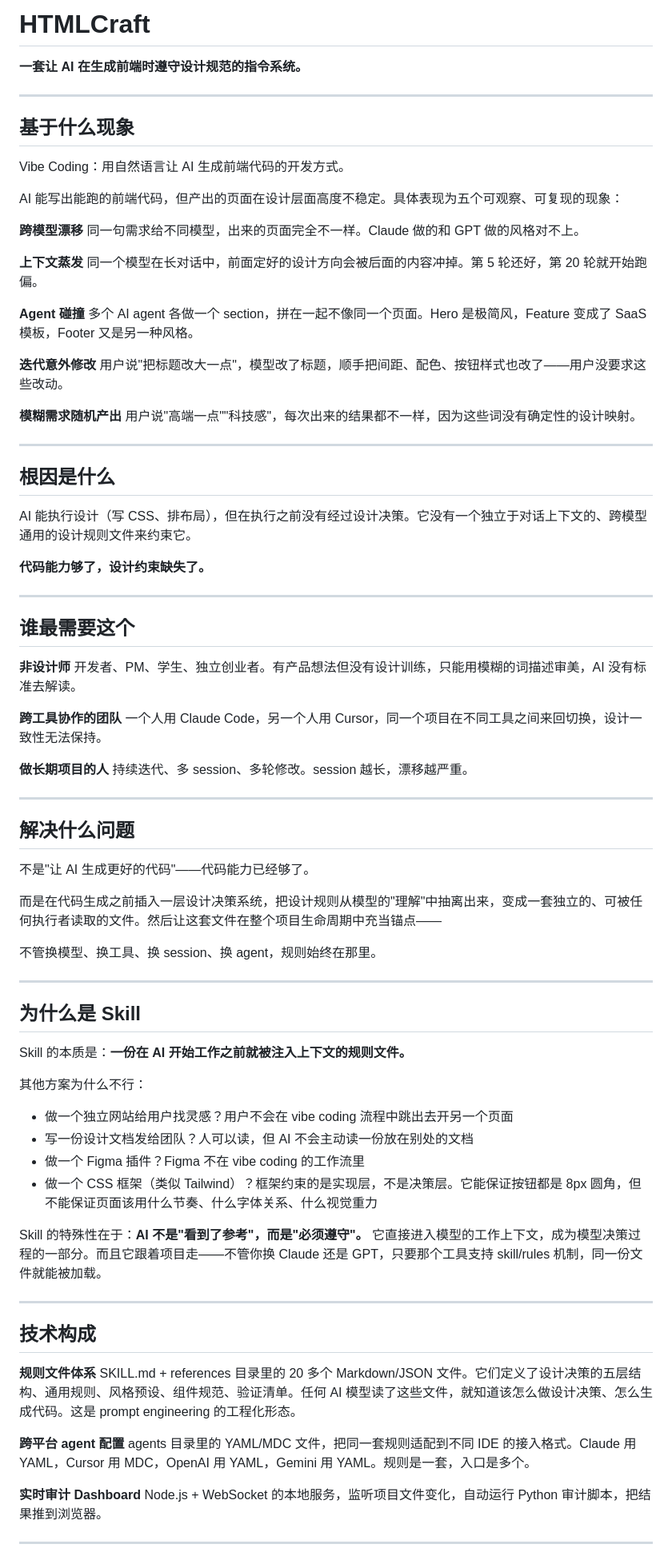
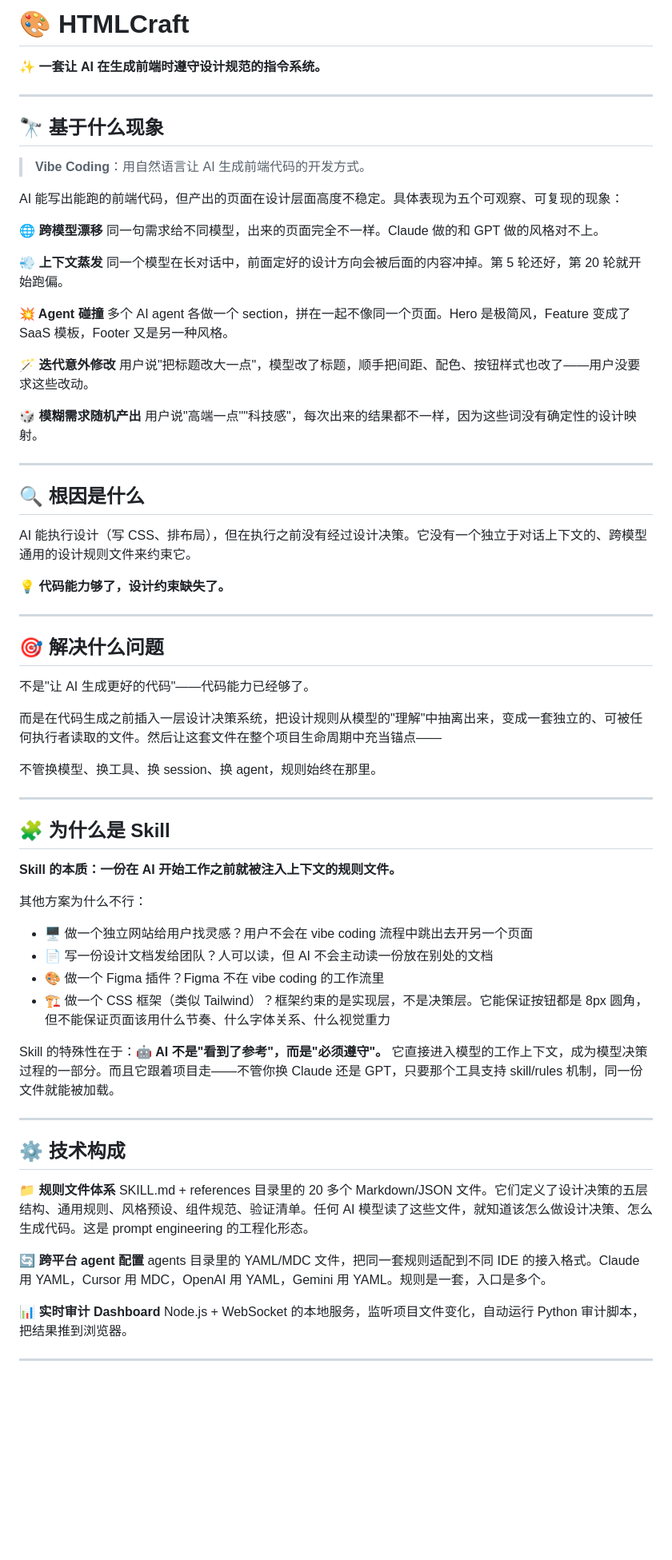
Before and after one commit to XuEimy/htmlcraft, a Markdown page: README.md, the part around one of its changes. Shown at 80% size. Drawn GitHub-style; blank space fills up the shorter version.

Commit message:
docs: remove target users section, add emojis throughout

```diff
--- a/README.md
+++ b/README.md
@@ -1,54 +1,41 @@
-# HTMLCraft
+# 🎨 HTMLCraft
 
-**一套让 AI 在生成前端时遵守设计规范的指令系统。**
+**✨ 一套让 AI 在生成前端时遵守设计规范的指令系统。**
 
 ---
 
-## 基于什么现象
+## 🔭 基于什么现象
 
-Vibe Coding：用自然语言让 AI 生成前端代码的开发方式。
+> **Vibe Coding**：用自然语言让 AI 生成前端代码的开发方式。
 
 AI 能写出能跑的前端代码，但产出的页面在设计层面高度不稳定。具体表现为五个可观察、可复现的现象：
 
-**跨模型漂移**
+**🌐 跨模型漂移**
 同一句需求给不同模型，出来的页面完全不一样。Claude 做的和 GPT 做的风格对不上。
 
-**上下文蒸发**
+**💨 上下文蒸发**
 同一个模型在长对话中，前面定好的设计方向会被后面的内容冲掉。第 5 轮还好，第 20 轮就开始跑偏。
 
-**Agent 碰撞**
+**💥 Agent 碰撞**
 多个 AI agent 各做一个 section，拼在一起不像同一个页面。Hero 是极简风，Feature 变成了 SaaS 模板，Footer 又是另一种风格。
 
-**迭代意外修改**
+**🪄 迭代意外修改**
 用户说"把标题改大一点"，模型改了标题，顺手把间距、配色、按钮样式也改了——用户没要求这些改动。
 
-**模糊需求随机产出**
+**🎲 模糊需求随机产出**
 用户说"高端一点""科技感"，每次出来的结果都不一样，因为这些词没有确定性的设计映射。
 
 ---
 
-## 根因是什么
+## 🔍 根因是什么
 
 AI 能执行设计（写 CSS、排布局），但在执行之前没有经过设计决策。它没有一个独立于对话上下文的、跨模型通用的设计规则文件来约束它。
 
-**代码能力够了，设计约束缺失了。**
+**💡 代码能力够了，设计约束缺失了。**
 
 ---
 
-## 谁最需要这个
-
-**非设计师**
-开发者、PM、学生、独立创业者。有产品想法但没有设计训练，只能用模糊的词描述审美，AI 没有标准去解读。
-
-**跨工具协作的团队**
-一个人用 Claude Code，另一个人用 Cursor，同一个项目在不同工具之间来回切换，设计一致性无法保持。
-
-**做长期项目的人**
-持续迭代、多 session、多轮修改。session 越长，漂移越严重。
-
----
-
-## 解决什么问题
+## 🎯 解决什么问题
 
 不是"让 AI 生成更好的代码"——代码能力已经够了。
 
@@ -58,30 +45,30 @@ AI 能执行设计（写 CSS、排布局），但在执行之前没有经过设
 
 ---
 
-## 为什么是 Skill
+## 🧩 为什么是 Skill
 
-Skill 的本质是：**一份在 AI 开始工作之前就被注入上下文的规则文件。**
+**Skill 的本质：一份在 AI 开始工作之前就被注入上下文的规则文件。**
 
 其他方案为什么不行：
 
-- 做一个独立网站给用户找灵感？用户不会在 vibe coding 流程中跳出去开另一个页面
-- 写一份设计文档发给团队？人可以读，但 AI 不会主动读一份放在别处的文档
-- 做一个 Figma 插件？Figma 不在 vibe coding 的工作流里
-- 做一个 CSS 框架（类似 Tailwind）？框架约束的是实现层，不是决策层。它能保证按钮都是 8px 圆角，但不能保证页面该用什么节奏、什么字体关系、什么视觉重力
+- 🖥️ 做一个独立网站给用户找灵感？用户不会在 vibe coding 流程中跳出去开另一个页面
+- 📄 写一份设计文档发给团队？人可以读，但 AI 不会主动读一份放在别处的文档
+- 🎨 做一个 Figma 插件？Figma 不在 vibe coding 的工作流里
+- 🏗️ 做一个 CSS 框架（类似 Tailwind）？框架约束的是实现层，不是决策层。它能保证按钮都是 8px 圆角，但不能保证页面该用什么节奏、什么字体关系、什么视觉重力
 
-Skill 的特殊性在于：**AI 不是"看到了参考"，而是"必须遵守"。** 它直接进入模型的工作上下文，成为模型决策过程的一部分。而且它跟着项目走——不管你换 Claude 还是 GPT，只要那个工具支持 skill/rules 机制，同一份文件就能被加载。
+Skill 的特殊性在于：**🤖 AI 不是"看到了参考"，而是"必须遵守"。** 它直接进入模型的工作上下文，成为模型决策过程的一部分。而且它跟着项目走——不管你换 Claude 还是 GPT，只要那个工具支持 skill/rules 机制，同一份文件就能被加载。
 
 ---
 
-## 技术构成
+## ⚙️ 技术构成
 
-**规则文件体系**
+**📁 规则文件体系**
 SKILL.md + references 目录里的 20 多个 Markdown/JSON 文件。它们定义了设计决策的五层结构、通用规则、风格预设、组件规范、验证清单。任何 AI 模型读了这些文件，就知道该怎么做设计决策、怎么生成代码。这是 prompt engineering 的工程化形态。
 
-**跨平台 agent 配置**
+**🔄 跨平台 agent 配置**
 agents 目录里的 YAML/MDC 文件，把同一套规则适配到不同 IDE 的接入格式。Claude 用 YAML，Cursor 用 MDC，OpenAI 用 YAML，Gemini 用 YAML。规则是一套，入口是多个。
 
-**实时审计 Dashboard**
+**📊 实时审计 Dashboard**
 Node.js + WebSocket 的本地服务，监听项目文件变化，自动运行 Python 审计脚本，把结果推到浏览器。
 
 ---
```
Also changed, not shown: other parts of README.md (+11 -11 lines).
